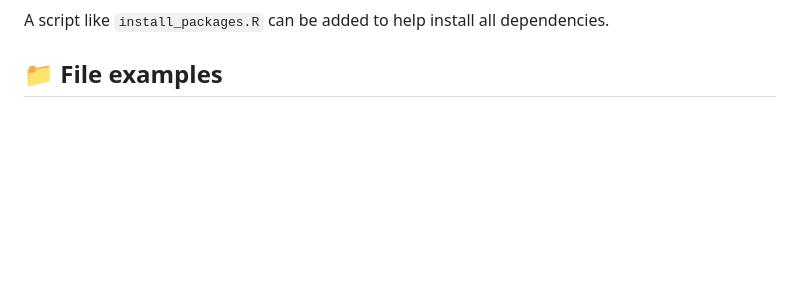
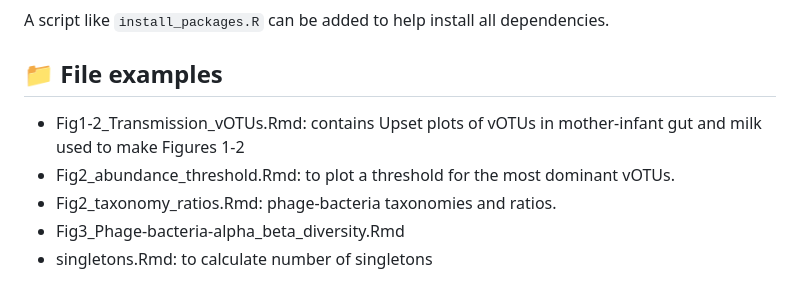
Before and after one commit to ElenaCabelloYeves/mami-phageome-analysis, a Markdown page: plots_stats/README.md, the part around the change. Drawn GitHub-style; blank space fills up the shorter version.

```diff
--- a/plots_stats/README.md
+++ b/plots_stats/README.md
@@ -135,3 +135,9 @@ Most scripts rely on the following R packages:
 A script like `install_packages.R` can be added to help install all dependencies.
 
 ## 📁 File examples
+
+- Fig1-2_Transmission_vOTUs.Rmd: contains Upset plots of vOTUs in mother-infant gut and milk used to make Figures 1-2
+- Fig2_abundance_threshold.Rmd: to plot a threshold for the most dominant vOTUs.
+- Fig2_taxonomy_ratios.Rmd: phage-bacteria taxonomies and ratios.
+- Fig3_Phage-bacteria-alpha_beta_diversity.Rmd
+- singletons.Rmd: to calculate number of singletons
```
